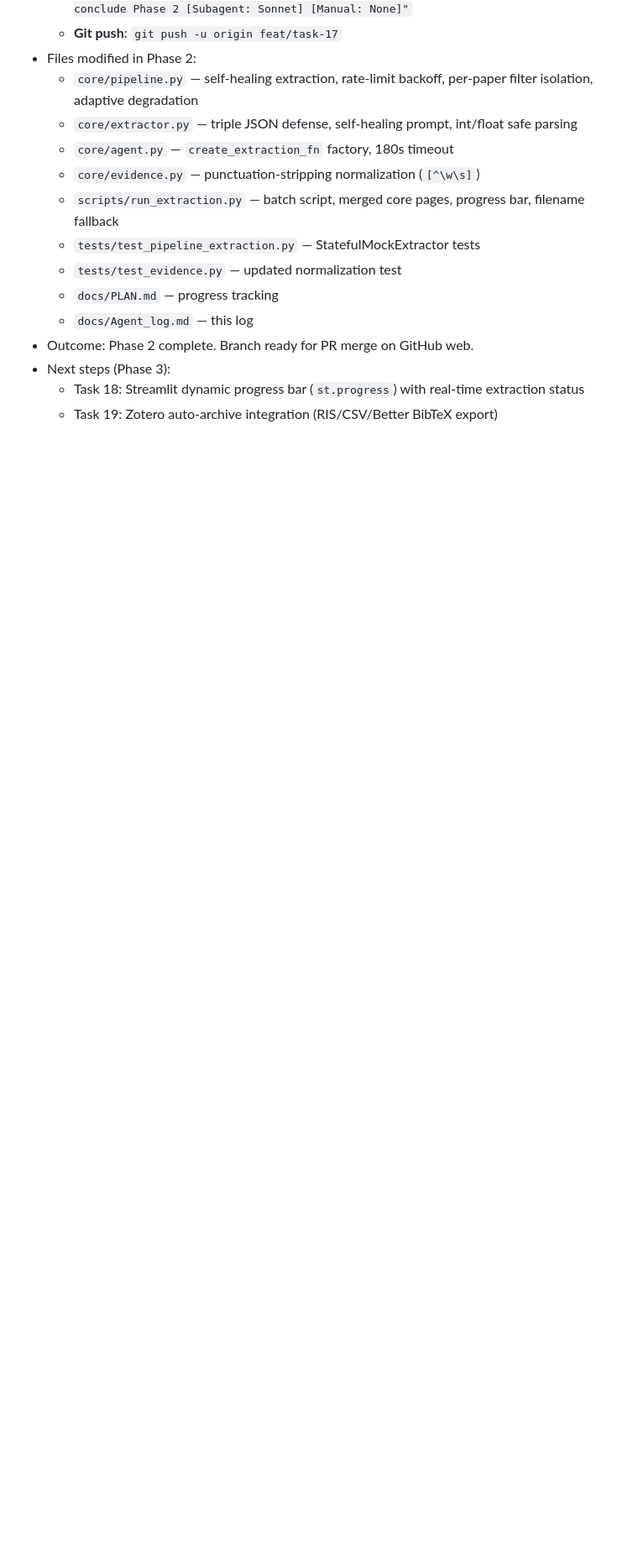
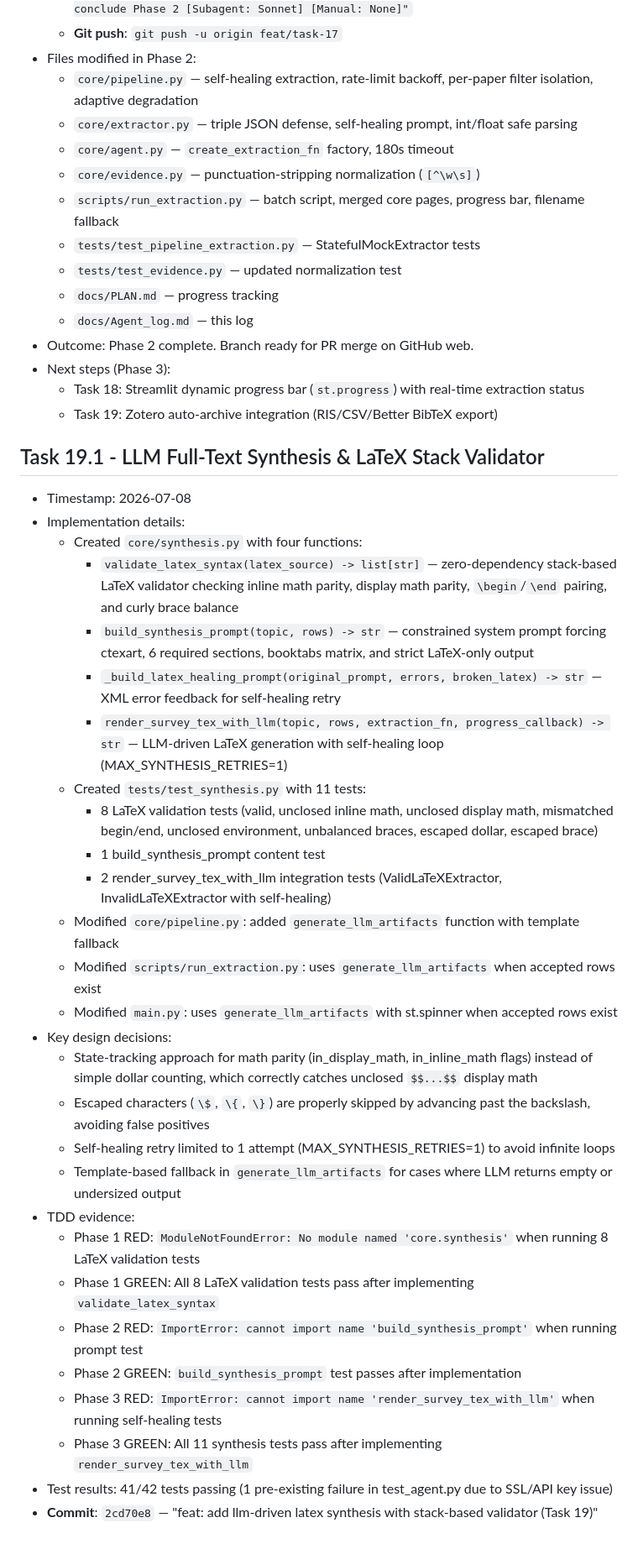
Before and after one commit to C6-H14/SmartSurvey, a Markdown page: docs/Agent_log.md, the part around the change. Shown at 84% size. Drawn GitHub-style; blank space fills up the shorter version.

Commit message:
docs: mark Task 19 complete in plan and agent log

```diff
--- a/docs/Agent_log.md
+++ b/docs/Agent_log.md
@@ -632,3 +632,34 @@
 - Next steps (Phase 3):
   - Task 18: Streamlit dynamic progress bar (`st.progress`) with real-time extraction status
   - Task 19: Zotero auto-archive integration (RIS/CSV/Better BibTeX export)
+
+## Task 19.1 - LLM Full-Text Synthesis & LaTeX Stack Validator
+
+- Timestamp: 2026-07-08
+- Implementation details:
+  - Created `core/synthesis.py` with four functions:
+    - `validate_latex_syntax(latex_source) -> list[str]` — zero-dependency stack-based LaTeX validator checking inline math parity, display math parity, `\begin`/`\end` pairing, and curly brace balance
+    - `build_synthesis_prompt(topic, rows) -> str` — constrained system prompt forcing ctexart, 6 required sections, booktabs matrix, and strict LaTeX-only output
+    - `_build_latex_healing_prompt(original_prompt, errors, broken_latex) -> str` — XML error feedback for self-healing retry
+    - `render_survey_tex_with_llm(topic, rows, extraction_fn, progress_callback) -> str` — LLM-driven LaTeX generation with self-healing loop (MAX_SYNTHESIS_RETRIES=1)
+  - Created `tests/test_synthesis.py` with 11 tests:
+    - 8 LaTeX validation tests (valid, unclosed inline math, unclosed display math, mismatched begin/end, unclosed environment, unbalanced braces, escaped dollar, escaped brace)
+    - 1 build_synthesis_prompt content test
+    - 2 render_survey_tex_with_llm integration tests (ValidLaTeXExtractor, InvalidLaTeXExtractor with self-healing)
+  - Modified `core/pipeline.py`: added `generate_llm_artifacts` function with template fallback
+  - Modified `scripts/run_extraction.py`: uses `generate_llm_artifacts` when accepted rows exist
+  - Modified `main.py`: uses `generate_llm_artifacts` with st.spinner when accepted rows exist
+- Key design decisions:
+  - State-tracking approach for math parity (in_display_math, in_inline_math flags) instead of simple dollar counting, which correctly catches unclosed `$$...$$` display math
+  - Escaped characters (`\$`, `\{`, `\}`) are properly skipped by advancing past the backslash, avoiding false positives
+  - Self-healing retry limited to 1 attempt (MAX_SYNTHESIS_RETRIES=1) to avoid infinite loops
+  - Template-based fallback in `generate_llm_artifacts` for cases where LLM returns empty or undersized output
+- TDD evidence:
+  - Phase 1 RED: `ModuleNotFoundError: No module named 'core.synthesis'` when running 8 LaTeX validation tests
+  - Phase 1 GREEN: All 8 LaTeX validation tests pass after implementing `validate_latex_syntax`
+  - Phase 2 RED: `ImportError: cannot import name 'build_synthesis_prompt'` when running prompt test
+  - Phase 2 GREEN: `build_synthesis_prompt` test passes after implementation
+  - Phase 3 RED: `ImportError: cannot import name 'render_survey_tex_with_llm'` when running self-healing tests
+  - Phase 3 GREEN: All 11 synthesis tests pass after implementing `render_survey_tex_with_llm`
+- Test results: 41/42 tests passing (1 pre-existing failure in test_agent.py due to SSL/API key issue)
+- **Commit**: `2cd70e8` — "feat: add llm-driven latex synthesis with stack-based validator (Task 19)"
```
Also changed, not shown: docs/plan.md (+15 -15 lines).
